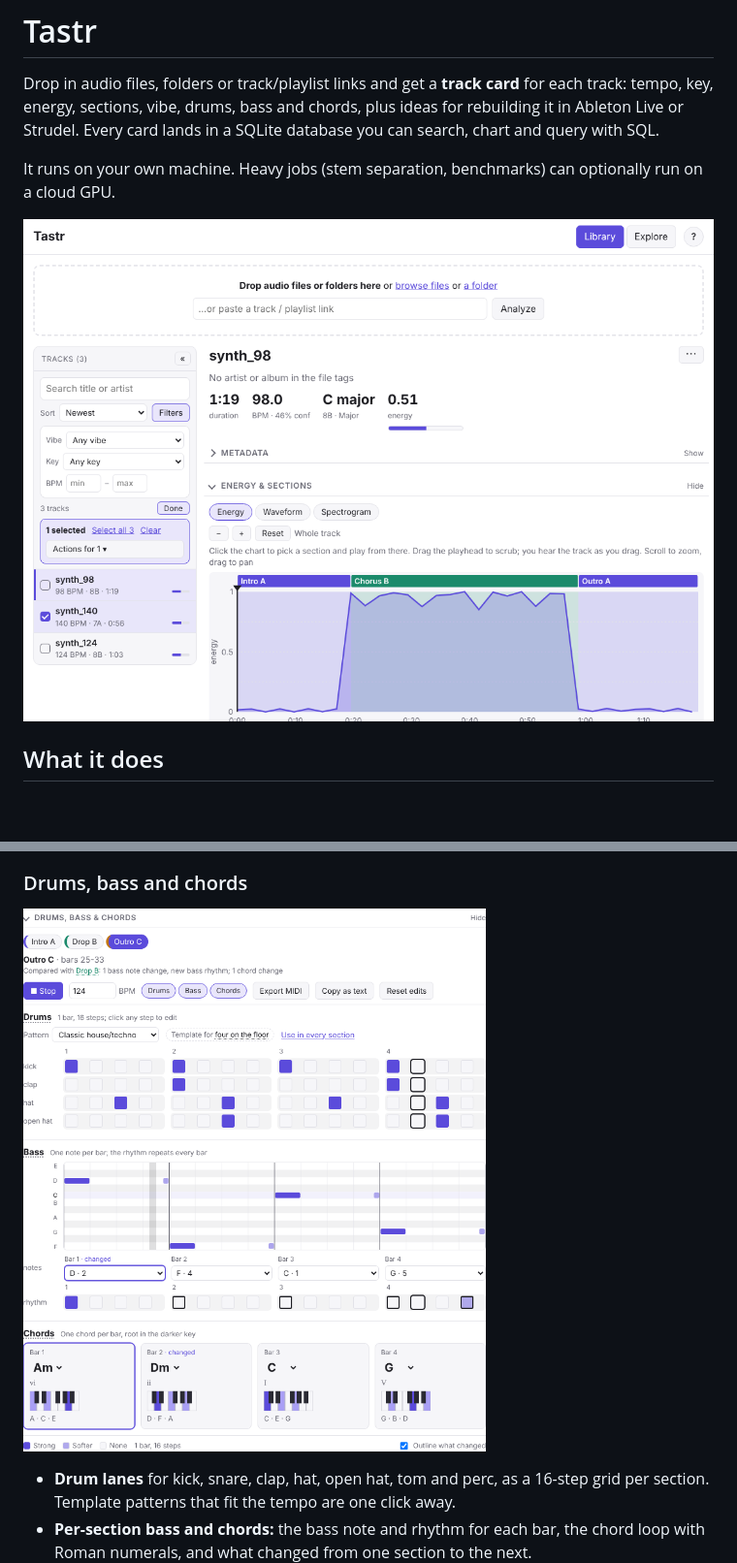
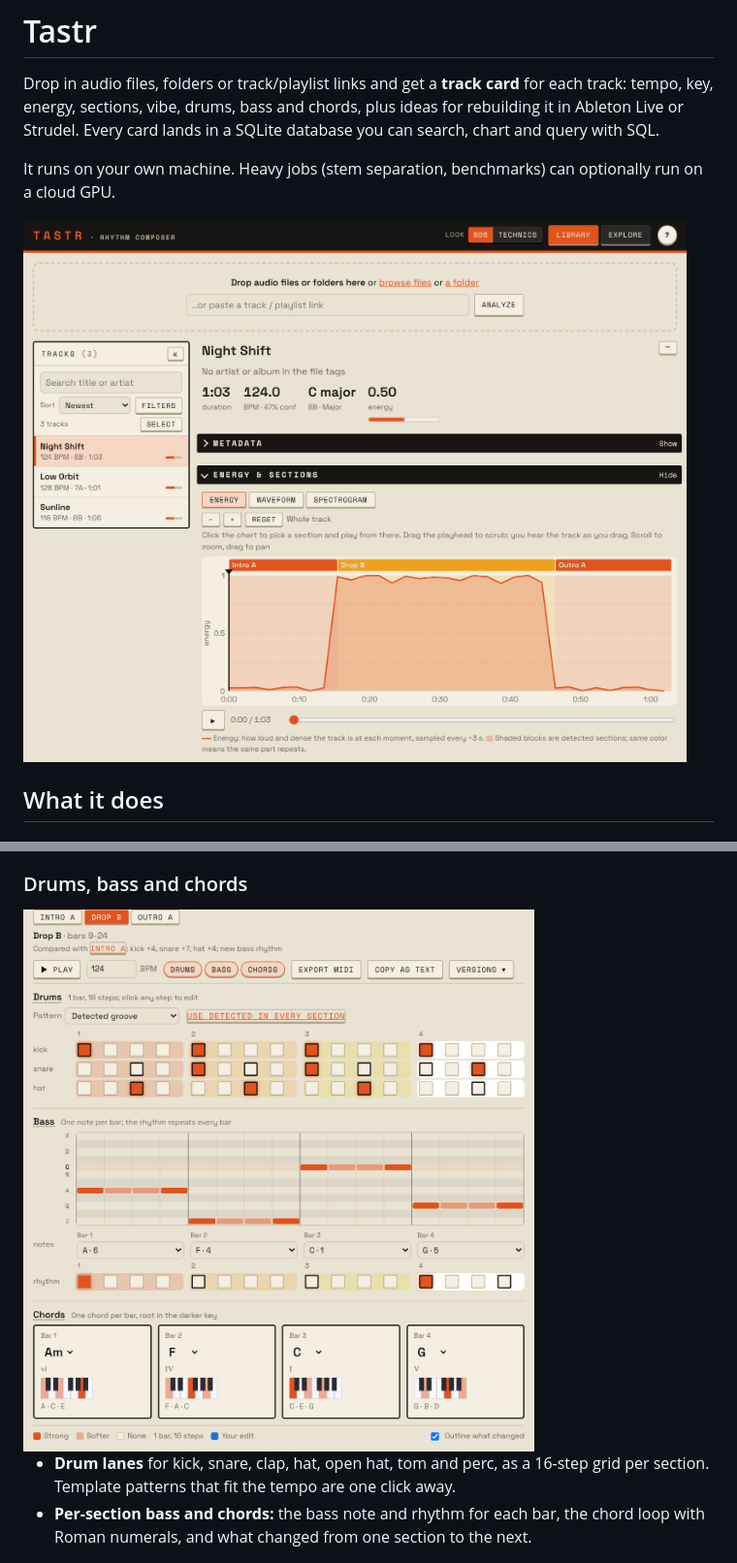
Before and after one commit to pocketIlmatto/tastr, a Markdown page: README.md, 2 parts joined by grey strips. Shown at 97% size. GitHub-like rendering; pictures changed too: docs/images/drums-bass-chords.png, docs/images/library.png; blank space fills up the shorter version.

```diff
--- a/README.md
+++ b/README.md
@@ -8,7 +8,7 @@ SQLite database you can search, chart and query with SQL.
 It runs on your own machine. Heavy jobs (stem separation, benchmarks) can
 optionally run on a cloud GPU.
 
-![The Tastr library and a track card with its energy chart and sections](docs/images/library.png)
+<img src="docs/images/library.png" width="720" alt="The Tastr library and a track card with its energy chart and sections">
 
 ## What it does
 
@@ -27,7 +27,7 @@ optionally run on a cloud GPU.
 
 ### Drums, bass and chords
 
-![Drum grid, bass piano roll and chord cards for one section](docs/images/drums-bass-chords.png)
+<img src="docs/images/drums-bass-chords.png" width="560" alt="Drum grid, bass piano roll and chord cards for one section">
 
 - **Drum lanes** for kick, snare, clap, hat, open hat, tom and perc, as a
   16-step grid per section. Template patterns that fit the tempo are one click
```
Also changed, not shown: other parts of README.md (+9 -2 lines), docs/ci.md (+12 -0 lines), docs/images/spectrogram.png, docs/images/strudel.png, 3 other files.
